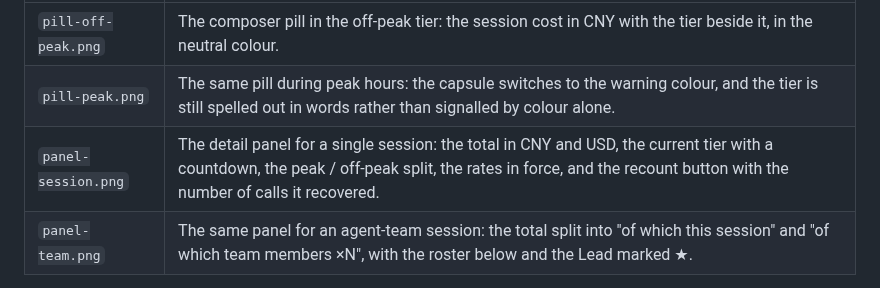
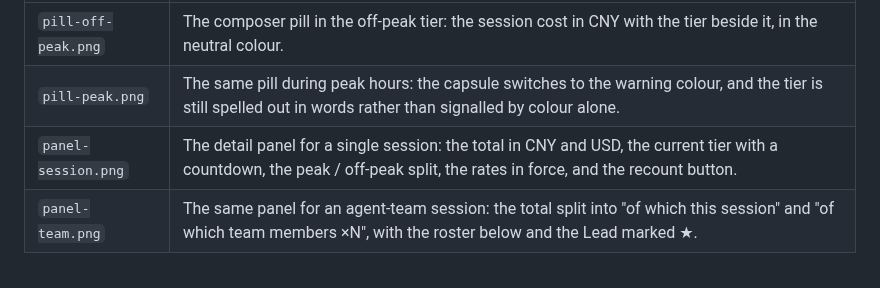
Before and after one commit to NIRVANA-APOC/dsh-api-cost, a Markdown page: assets/README.md, the part around the change. GitHub-like rendering.

Commit message:
Refresh both panel screenshots
The re-shot panels are in the idle state, so they no longer carry the recount
note; the alt text and the screenshot index stop claiming a call count is on
screen.

```diff
--- a/assets/README.md
+++ b/assets/README.md
@@ -10,7 +10,7 @@ carousel shows them in.
 | --- | --- |
 | `pill-off-peak.png` | The composer pill in the off-peak tier: the session cost in CNY with the tier beside it, in the neutral colour. |
 | `pill-peak.png` | The same pill during peak hours: the capsule switches to the warning colour, and the tier is still spelled out in words rather than signalled by colour alone. |
-| `panel-session.png` | The detail panel for a single session: the total in CNY and USD, the current tier with a countdown, the peak / off-peak split, the rates in force, and the recount button with the number of calls it recovered. |
+| `panel-session.png` | The detail panel for a single session: the total in CNY and USD, the current tier with a countdown, the peak / off-peak split, the rates in force, and the recount button. |
 | `panel-team.png` | The same panel for an agent-team session: the total split into "of which this session" and "of which team members ×N", with the roster below and the Lead marked ★. |
 
 All four were captured in a Chinese UI; the labels follow the app's language.
```
Also changed, not shown: README.md (+1 -1 lines), README.zh.md (+1 -1 lines), assets/panel-session.png, assets/panel-team.png.
